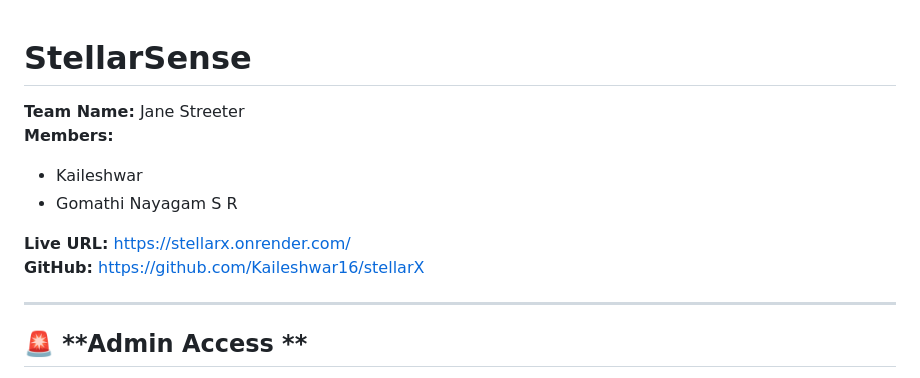
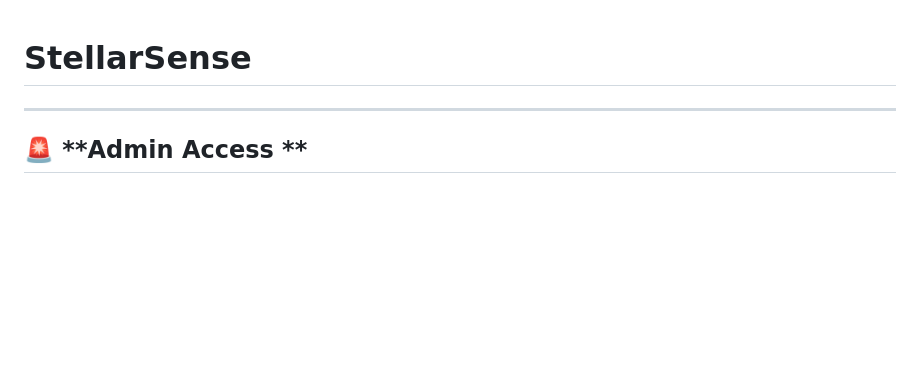
Before and after one commit to GautamSai05/stellarX, a Markdown page: README.md, the part around the change. Rendered like a GitHub page; blank space fills up the shorter version.

```diff
--- a/README.md
+++ b/README.md
@@ -1,12 +1,4 @@
 # StellarSense
-
-**Team Name:** Jane Streeter
-**Members:**
-- Kaileshwar
-- Gomathi Nayagam S R
-
-**Live URL:** [https://stellarx.onrender.com/](https://stellarx.onrender.com/)
-**GitHub:** [https://github.com/Kaileshwar16/stellarX](https://github.com/Kaileshwar16/stellarX)
 
 ---
 
```
